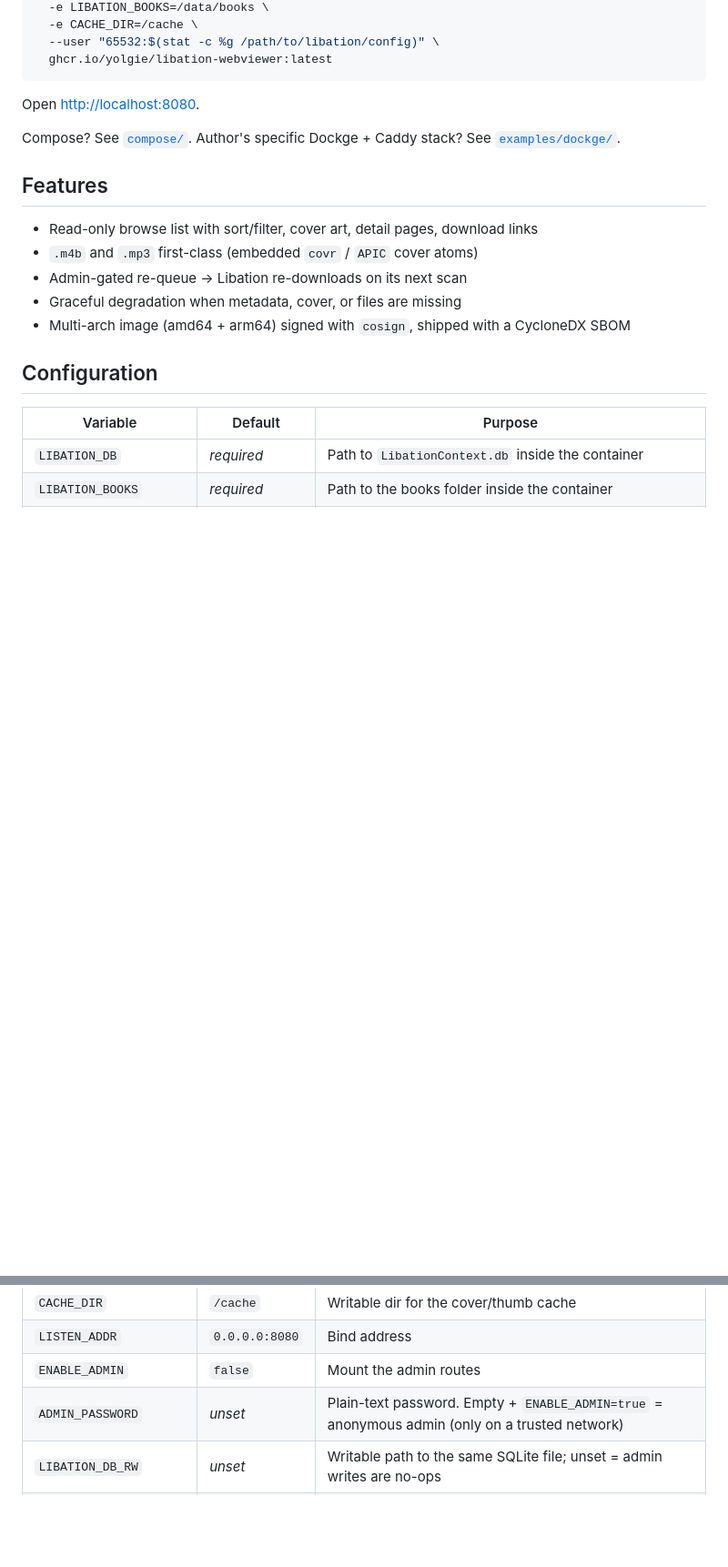
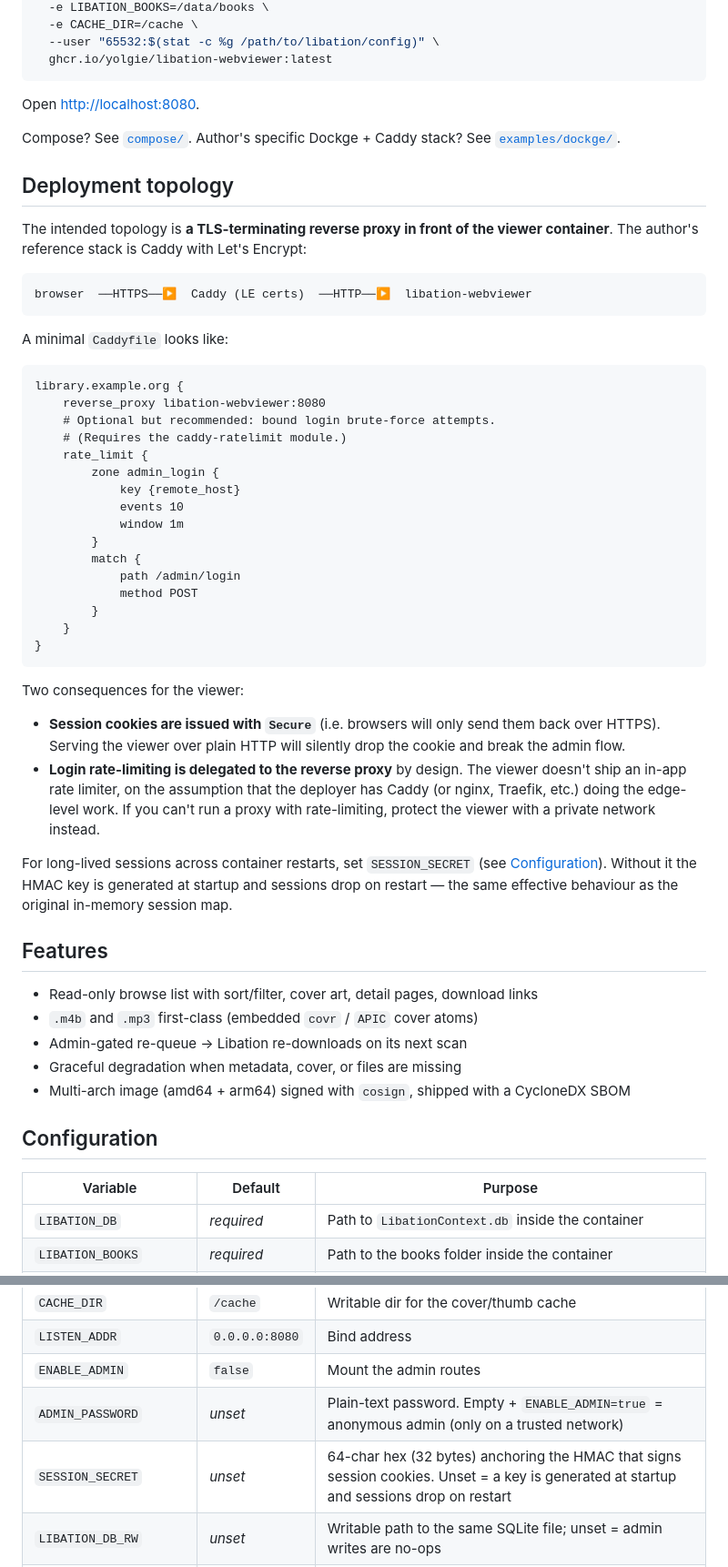
Before and after one commit to Yolgie/libation-webviewer, a Markdown page: README.md, 2 parts joined by grey strips. Shown at 91% size. Drawn GitHub-style; blank space fills up the shorter version.

Commit message:
Document Caddy + Let's Encrypt as intended topology
Adds a "Deployment topology" README section with sample Caddyfile,
explains the Secure cookie assumption, and notes that login rate
limiting is delegated to the reverse proxy. SESSION_SECRET joins
the configuration table.

````diff
--- a/README.md
+++ b/README.md
@@ -34,6 +34,53 @@ Open <http://localhost:8080>.
 Compose? See [`compose/`](./compose/).
 Author's specific Dockge + Caddy stack? See [`examples/dockge/`](./examples/dockge/).
 
+## Deployment topology
+
+The intended topology is **a TLS-terminating reverse proxy in front
+of the viewer container**. The author's reference stack is Caddy with
+Let's Encrypt:
+
+```
+browser  ──HTTPS──▶  Caddy (LE certs)  ──HTTP──▶  libation-webviewer
+```
+
+A minimal `Caddyfile` looks like:
+
+```caddyfile
+library.example.org {
+    reverse_proxy libation-webviewer:8080
+    # Optional but recommended: bound login brute-force attempts.
+    # (Requires the caddy-ratelimit module.)
+    rate_limit {
+        zone admin_login {
+            key {remote_host}
+            events 10
+            window 1m
+        }
+        match {
+            path /admin/login
+            method POST
+        }
+    }
+}
+```
+
+Two consequences for the viewer:
+
+- **Session cookies are issued with `Secure`** (i.e. browsers will only
+  send them back over HTTPS). Serving the viewer over plain HTTP will
+  silently drop the cookie and break the admin flow.
+- **Login rate-limiting is delegated to the reverse proxy** by design.
+  The viewer doesn't ship an in-app rate limiter, on the assumption
+  that the deployer has Caddy (or nginx, Traefik, etc.) doing the
+  edge-level work. If you can't run a proxy with rate-limiting,
+  protect the viewer with a private network instead.
+
+For long-lived sessions across container restarts, set
+`SESSION_SECRET` (see [Configuration](#configuration)). Without it
+the HMAC key is generated at startup and sessions drop on restart —
+the same effective behaviour as the original in-memory session map.
+
 ## Features
 
 - Read-only browse list with sort/filter, cover art, detail pages, download links
@@ -52,6 +99,7 @@ Author's specific Dockge + Caddy stack? See [`examples/dockge/`](./examples/dock
 | `LISTEN_ADDR`          | `0.0.0.0:8080`   | Bind address                                                                                   |
 | `ENABLE_ADMIN`         | `false`          | Mount the admin routes                                                                         |
 | `ADMIN_PASSWORD`       | _unset_          | Plain-text password. Empty + `ENABLE_ADMIN=true` = anonymous admin (only on a trusted network) |
+| `SESSION_SECRET`       | _unset_          | 64-char hex (32 bytes) anchoring the HMAC that signs session cookies. Unset = a key is generated at startup and sessions drop on restart |
 | `LIBATION_DB_RW`       | _unset_          | Writable path to the same SQLite file; unset = admin writes are no-ops                         |
 | `ALLOW_UNKNOWN_SCHEMA` | _unset_          | When set to `1`/`true`, allow admin writes even when the EF Core migration head isn't in the known-good list shipped in the binary. Logged at WARN with the actual head |
 | `RUST_LOG`             | `info`           | Standard `tracing-subscriber` filter                                                           |
````
